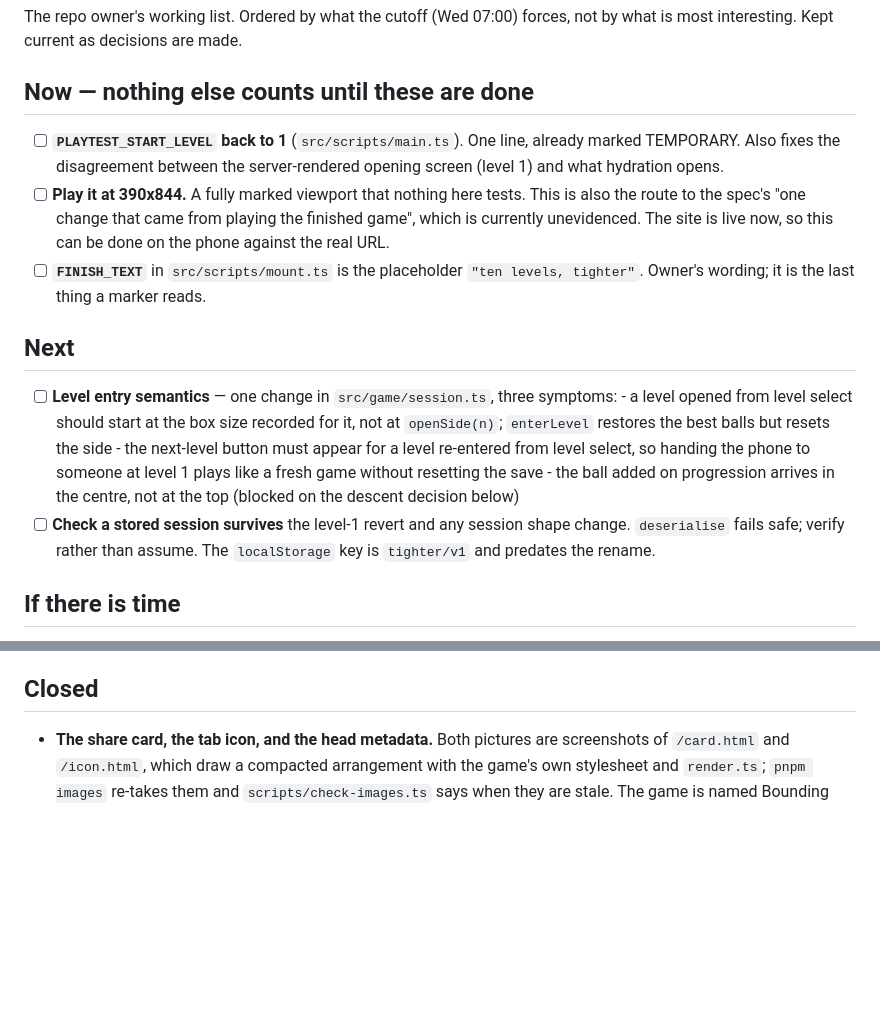
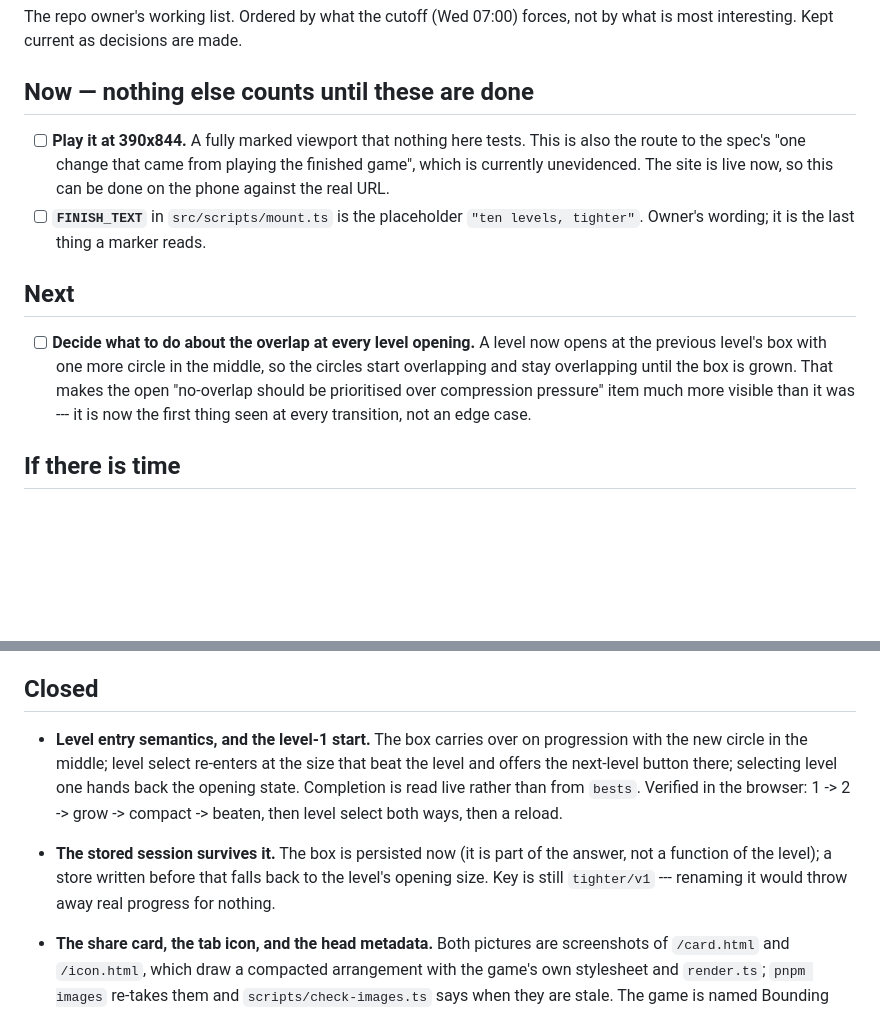
Before and after one commit to comp4020-agentic-coding-studio/comp4020-crit5-amackay, a Markdown page: TODO.md, 2 parts joined by grey strips. GitHub-like rendering; blank space fills up the shorter version.

Commit message:
todo: level entry semantics done, overlap now front and centre

```diff
--- a/TODO.md
+++ b/TODO.md
@@ -5,9 +5,6 @@ not by what is most interesting. Kept current as decisions are made.
 
 ## Now — nothing else counts until these are done
 
-- [ ] **`PLAYTEST_START_LEVEL` back to 1** (`src/scripts/main.ts`). One line,
-      already marked TEMPORARY. Also fixes the disagreement between the
-      server-rendered opening screen (level 1) and what hydration opens.
 - [ ] **Play it at 390x844.** A fully marked viewport that nothing here tests.
       This is also the route to the spec's "one change that came from playing
       the finished game", which is currently unevidenced. The site is live now,
@@ -18,19 +15,12 @@ not by what is most interesting. Kept current as decisions are made.
 
 ## Next
 
-- [ ] **Level entry semantics** — one change in `src/game/session.ts`, three
-      symptoms:
-      - a level opened from level select should start at the box size recorded
-        for it, not at `openSide(n)`; `enterLevel` restores the best balls but
-        resets the side
-      - the next-level button must appear for a level re-entered from level
-        select, so handing the phone to someone at level 1 plays like a fresh
-        game without resetting the save
-      - the ball added on progression arrives in the centre, not at the top
-        (blocked on the descent decision below)
-- [ ] **Check a stored session survives** the level-1 revert and any session
-      shape change. `deserialise` fails safe; verify rather than assume. The
-      `localStorage` key is `tighter/v1` and predates the rename.
+- [ ] **Decide what to do about the overlap at every level opening.** A level
+      now opens at the previous level's box with one more circle in the middle,
+      so the circles start overlapping and stay overlapping until the box is
+      grown. That makes the open "no-overlap should be prioritised over
+      compression pressure" item much more visible than it was --- it is now the
+      first thing seen at every transition, not an edge case.
 
 ## If there is time
 
@@ -75,6 +65,17 @@ not by what is most interesting. Kept current as decisions are made.
 
 ## Closed
 
+- **Level entry semantics, and the level-1 start.** The box carries over on
+  progression with the new circle in the middle; level select re-enters at the
+  size that beat the level and offers the next-level button there; selecting
+  level one hands back the opening state. Completion is read live rather than
+  from `bests`. Verified in the browser: 1 -> 2 -> grow -> compact -> beaten,
+  then level select both ways, then a reload.
+- **The stored session survives it.** The box is persisted now (it is part of
+  the answer, not a function of the level); a store written before that falls
+  back to the level's opening size. Key is still `tighter/v1` --- renaming it
+  would throw away real progress for nothing.
+
 - **The share card, the tab icon, and the head metadata.** Both pictures are
   screenshots of `/card.html` and `/icon.html`, which draw a compacted
   arrangement with the game's own stylesheet and `render.ts`; `pnpm images`
```
